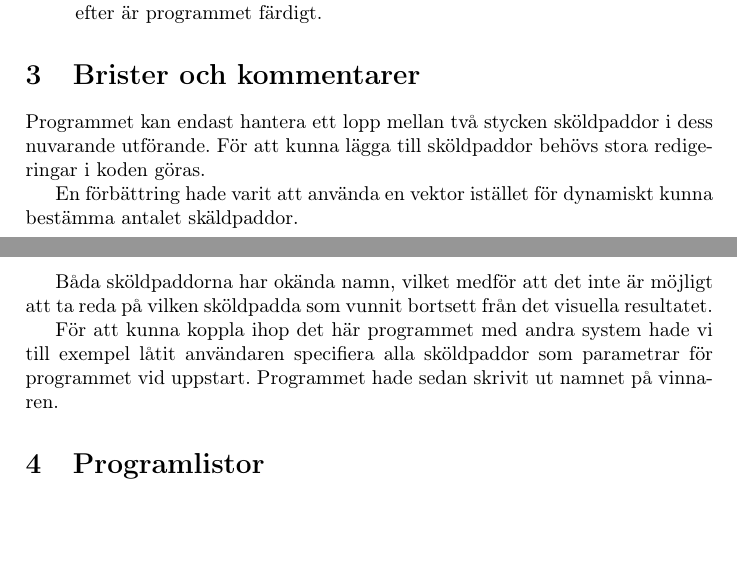
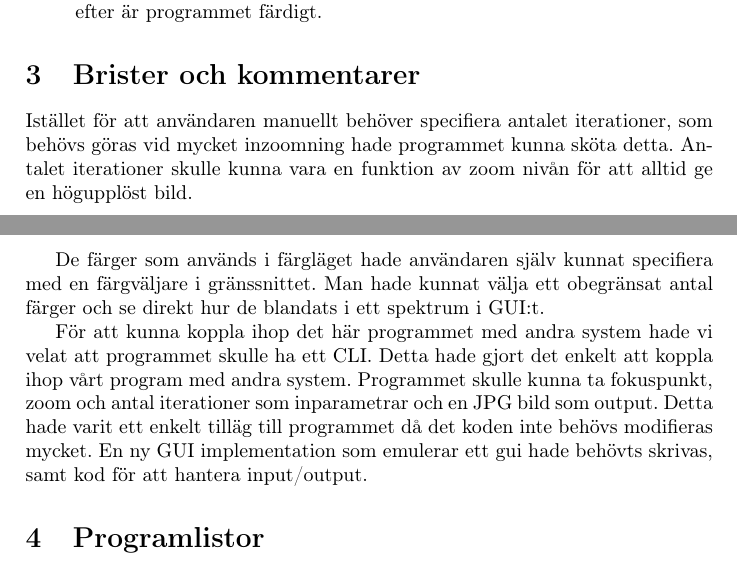
Before and after one commit to baversjo/Mandelbrot, a LaTeX document (doc/mandelbrot_doc.tex): two parts of pages 2 and 3 of 3, joined at a grey line, cut so that both start at the same text, the shorter picture padded with empty space. Compiled offline with pdfLaTeX.

Commit message:
Latex - Brister och kommentarer

```diff
--- a/doc/mandelbrot_doc.tex
+++ b/doc/mandelbrot_doc.tex
@@ -67,13 +67,11 @@ Nedan följer en beskrivning till flödet i programmet:
 \end{itemize}
 
 \section{Brister och kommentarer}
-Programmet kan endast hantera ett lopp mellan två stycken sköldpaddor i dess nuvarande utförande. För att kunna lägga till sköldpaddor behövs stora redigeringar i koden göras.
+Istället för att användaren manuellt behöver specifiera antalet iterationer, som behövs göras vid mycket inzoomning hade programmet kunna sköta detta. Antalet iterationer skulle kunna vara en funktion av zoom nivån för att alltid ge en högupplöst bild.
 
-En förbättring hade varit att använda en vektor istället för dynamiskt kunna bestämma antalet skäldpaddor.
+De färger som används i färgläget hade användaren själv kunnat specifiera med en färgväljare i gränssnittet. Man hade kunnat välja ett obegränsat antal färger och se direkt hur de blandats i ett spektrum i GUI:t.
 
-Båda sköldpaddorna har okända namn, vilket medför att det inte är möjligt att ta reda på vilken sköldpadda som vunnit bortsett från det visuella resultatet.
-
-För att kunna koppla ihop det här programmet med andra system hade vi till exempel låtit användaren specifiera alla sköldpaddor som parametrar för programmet vid uppstart. Programmet hade sedan skrivit ut namnet på vinnaren.
+För att kunna koppla ihop det här programmet med andra system hade vi velat att programmet skulle ha ett CLI. Detta hade gjort det enkelt att koppla ihop vårt program med andra system. Programmet skulle kunna ta fokuspunkt, zoom och antal iterationer som inparametrar och en JPG bild som output. Detta hade varit ett enkelt tilläg till programmet då det koden inte behövs modifieras mycket. En ny GUI implementation som emulerar ett gui hade behövts skrivas, samt kod för att hantera input/output.
 
 
 \section{Programlistor}
```
